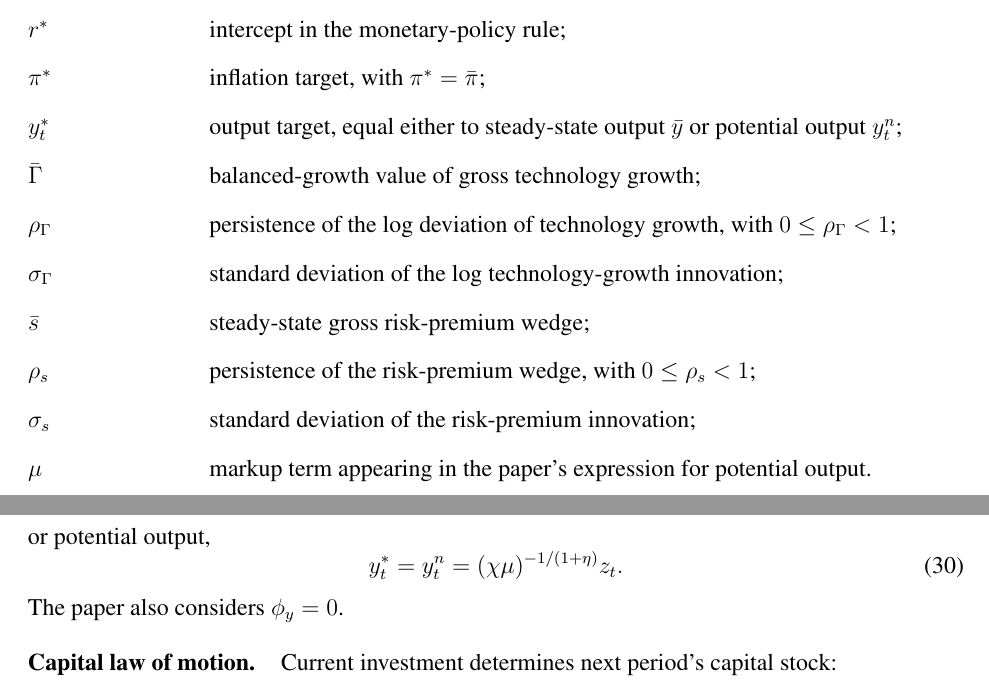
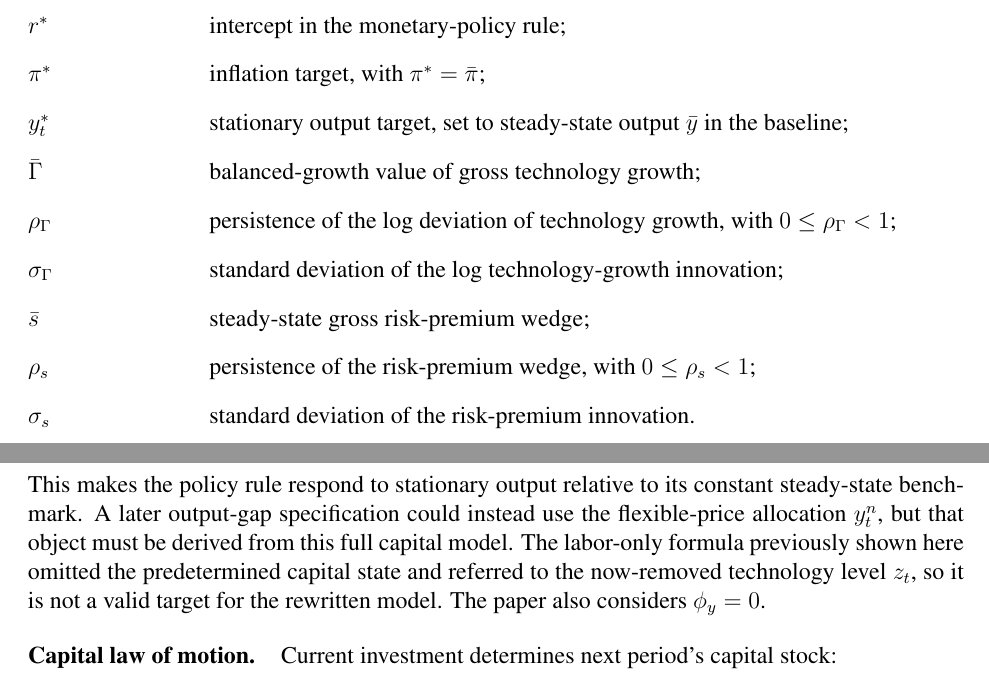
Before and after one commit to WillBarmby/summer_econ, a LaTeX document (docs/model_simple_dynare.tex): two parts of pages 3 and 8 of 9, joined at a grey line, cut so that both start at the same text. Compiled offline with pdfLaTeX.

Commit message:
Use stationary NK output target

```diff
--- a/docs/model_simple_dynare.tex
+++ b/docs/model_simple_dynare.tex
@@ -156,7 +156,8 @@ marginal utility.
   \item[$\phi_y$] monetary-policy response to output;
   \item[$r^*$] intercept in the monetary-policy rule;
   \item[$\pi^*$] inflation target, with $\pi^*=\bar{\pi}$;
-  \item[$y_t^*$] output target, equal either to steady-state output $\bar y$ or potential output $y_t^n$;
+  \item[$y_t^*$] stationary output target, set to steady-state output $\bar y$
+    in the baseline;
   \item[$\bar\Gamma$] balanced-growth value of gross technology growth;
   \item[$\rho_\Gamma$] persistence of the log deviation of technology growth,
     with $0\leq\rho_\Gamma<1$;
@@ -165,8 +166,7 @@ marginal utility.
   \item[$\bar s$] steady-state gross risk-premium wedge;
   \item[$\rho_s$] persistence of the risk-premium wedge, with
     $0\leq\rho_s<1$;
-  \item[$\sigma_s$] standard deviation of the risk-premium innovation;
-  \item[$\mu$] markup term appearing in the paper's expression for potential output.
+  \item[$\sigma_s$] standard deviation of the risk-premium innovation.
 \end{description}
 
 The calibration retains the original NK values where they remain applicable and
@@ -479,16 +480,12 @@ The inflation target is $\pi^*=\bar\pi$. The output target is either
   y_t^*=\bar y
   \label{eq:ss-output-target}
 \end{equation}
-or potential output,
-% TODO: Verify this potential-output target for Model 2. The expression below is
-% inherited from the labor-only Model 1 and does not depend on the predetermined
-% capital stock. Either derive flexible-price output for the capital model or
-% clarify that y_t^n is an externally specified policy benchmark rather than
-% Model 2's actual output when \varphi=0.
-\begin{equation}
-  y_t^*=y_t^n=(\chi\mu)^{-1/(1+\eta)}z_t.
-  \label{eq:potential-output-target}
-\end{equation}
+This makes the policy rule respond to stationary output relative to its constant
+steady-state benchmark.  A later output-gap specification could instead use the
+flexible-price allocation $y_t^n$, but that object must be derived from this
+full capital model.  The labor-only formula previously shown here omitted the
+predetermined capital state and referred to the now-removed technology level
+$z_t$, so it is not a valid target for the rewritten model.
 The paper also considers $\phi_y=0$.
 
 \paragraph{Capital law of motion.}
```
Also changed, not shown: docs/model_simple_dynare.tex (3 more changed lines).
